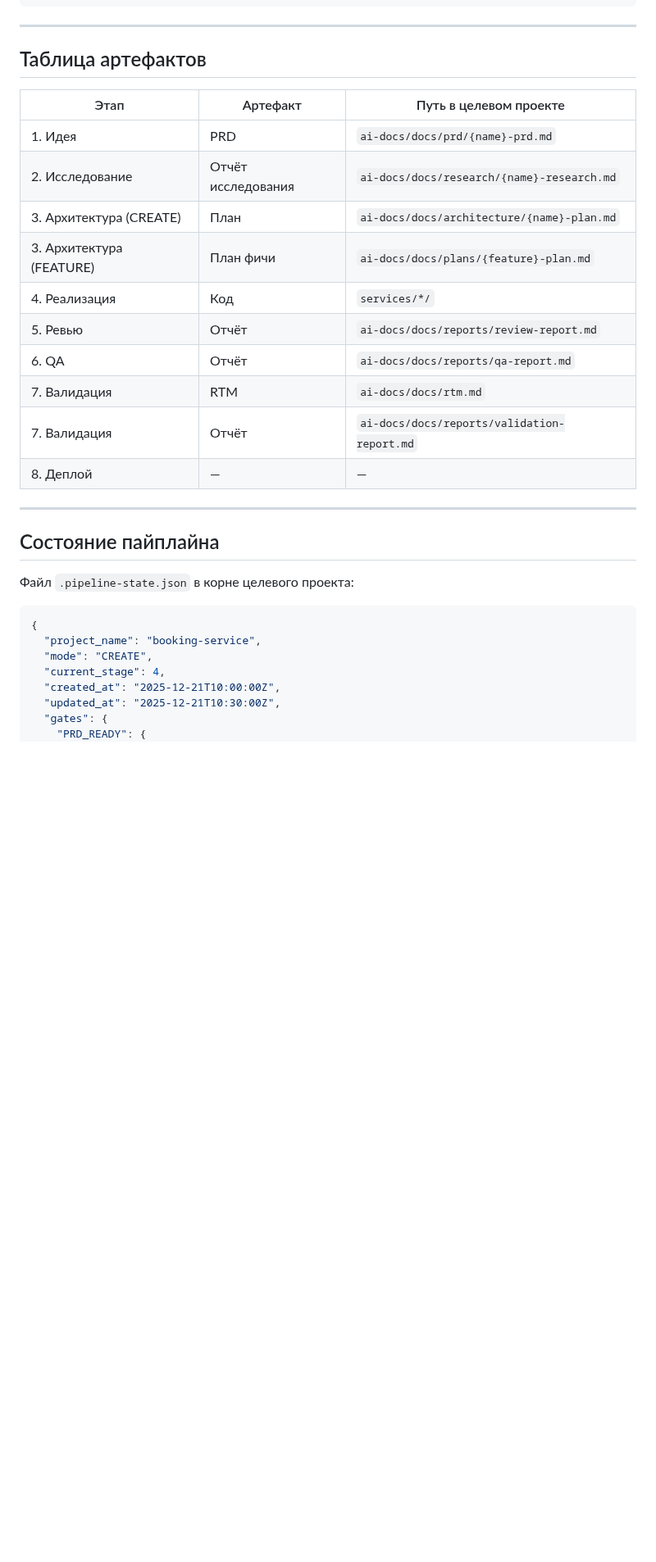
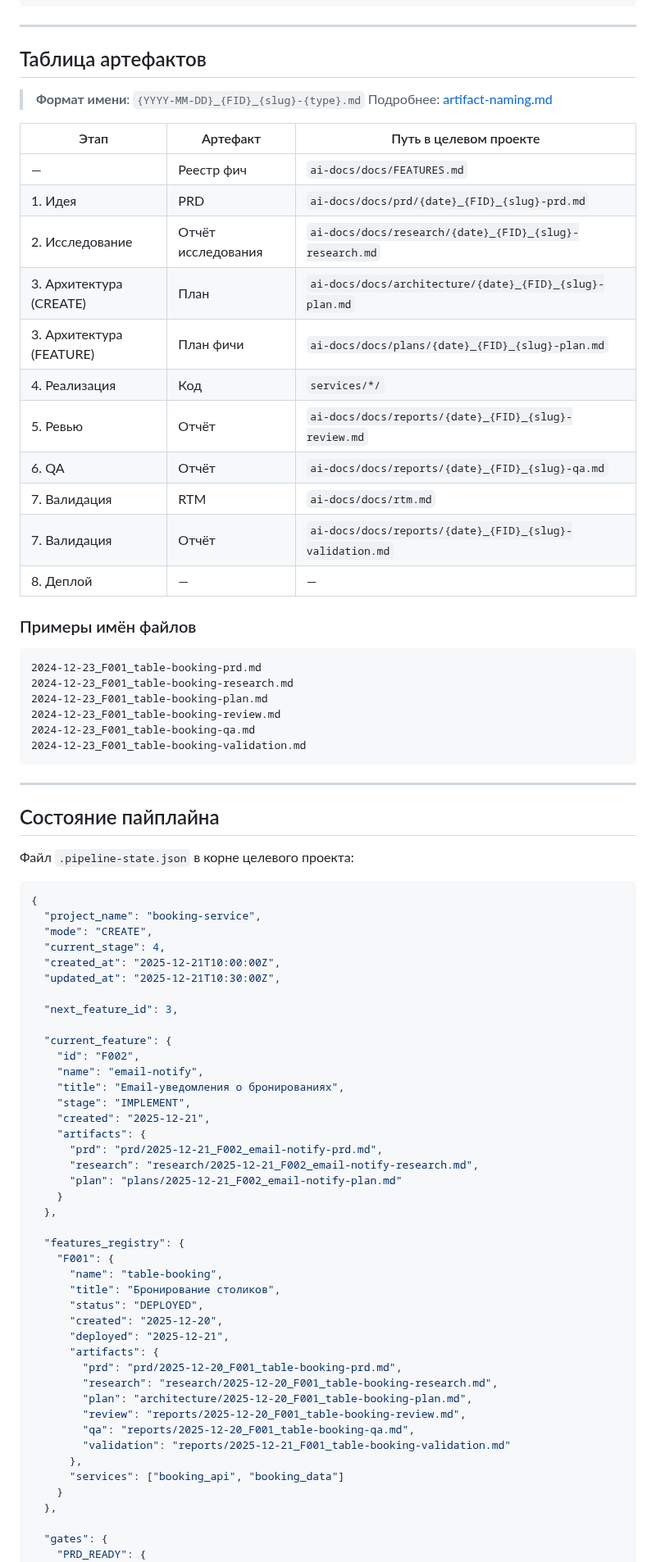
Before and after one commit to bgs2509/aidd-mvp-generator, a Markdown page: docs/target-project-structure.md, the part around one of its changes. Shown at 82% size. Rendered like a GitHub page; blank space fills up the shorter version.

````diff
--- a/docs/target-project-structure.md
+++ b/docs/target-project-structure.md
@@ -106,18 +108,33 @@
 
 ## Таблица артефактов
 
+> **Формат имени**: `{YYYY-MM-DD}_{FID}_{slug}-{type}.md`
+> Подробнее: [artifact-naming.md](artifact-naming.md)
+
 | Этап | Артефакт | Путь в целевом проекте |
 |------|----------|------------------------|
-| 1. Идея | PRD | `ai-docs/docs/prd/{name}-prd.md` |
-| 2. Исследование | Отчёт исследования | `ai-docs/docs/research/{name}-research.md` |
-| 3. Архитектура (CREATE) | План | `ai-docs/docs/architecture/{name}-plan.md` |
-| 3. Архитектура (FEATURE) | План фичи | `ai-docs/docs/plans/{feature}-plan.md` |
+| — | Реестр фич | `ai-docs/docs/FEATURES.md` |
+| 1. Идея | PRD | `ai-docs/docs/prd/{date}_{FID}_{slug}-prd.md` |
+| 2. Исследование | Отчёт исследования | `ai-docs/docs/research/{date}_{FID}_{slug}-research.md` |
+| 3. Архитектура (CREATE) | План | `ai-docs/docs/architecture/{date}_{FID}_{slug}-plan.md` |
+| 3. Архитектура (FEATURE) | План фичи | `ai-docs/docs/plans/{date}_{FID}_{slug}-plan.md` |
 | 4. Реализация | Код | `services/*/` |
-| 5. Ревью | Отчёт | `ai-docs/docs/reports/review-report.md` |
-| 6. QA | Отчёт | `ai-docs/docs/reports/qa-report.md` |
+| 5. Ревью | Отчёт | `ai-docs/docs/reports/{date}_{FID}_{slug}-review.md` |
+| 6. QA | Отчёт | `ai-docs/docs/reports/{date}_{FID}_{slug}-qa.md` |
 | 7. Валидация | RTM | `ai-docs/docs/rtm.md` |
-| 7. Валидация | Отчёт | `ai-docs/docs/reports/validation-report.md` |
+| 7. Валидация | Отчёт | `ai-docs/docs/reports/{date}_{FID}_{slug}-validation.md` |
 | 8. Деплой | — | — |
+
+### Примеры имён файлов
+
+```
+2024-12-23_F001_table-booking-prd.md
+2024-12-23_F001_table-booking-research.md
+2024-12-23_F001_table-booking-plan.md
+2024-12-23_F001_table-booking-review.md
+2024-12-23_F001_table-booking-qa.md
+2024-12-23_F001_table-booking-validation.md
+```
 
 ---
 
@@ -132,6 +149,41 @@
   "current_stage": 4,
   "created_at": "2025-12-21T10:00:00Z",
   "updated_at": "2025-12-21T10:30:00Z",
+
+  "next_feature_id": 3,
+
+  "current_feature": {
+    "id": "F002",
+    "name": "email-notify",
+    "title": "Email-уведомления о бронированиях",
+    "stage": "IMPLEMENT",
+    "created": "2025-12-21",
+    "artifacts": {
+      "prd": "prd/2025-12-21_F002_email-notify-prd.md",
+      "research": "research/2025-12-21_F002_email-notify-research.md",
+      "plan": "plans/2025-12-21_F002_email-notify-plan.md"
+    }
+  },
+
+  "features_registry": {
+    "F001": {
+      "name": "table-booking",
+      "title": "Бронирование столиков",
+      "status": "DEPLOYED",
+      "created": "2025-12-20",
+      "deployed": "2025-12-21",
+      "artifacts": {
+        "prd": "prd/2025-12-20_F001_table-booking-prd.md",
+        "research": "research/2025-12-20_F001_table-booking-research.md",
+        "plan": "architecture/2025-12-20_F001_table-booking-plan.md",
+        "review": "reports/2025-12-20_F001_table-booking-review.md",
+        "qa": "reports/2025-12-20_F001_table-booking-qa.md",
+        "validation": "reports/2025-12-21_F001_table-booking-validation.md"
+      },
+      "services": ["booking_api", "booking_data"]
+    }
+  },
+
   "gates": {
     "PRD_READY": {
       "passed": true,
````
Also changed, not shown: other parts of docs/target-project-structure.md (+59 -26 lines), docs/INDEX.md (+1 -0 lines).
